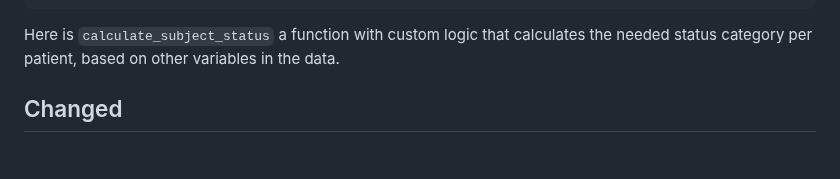
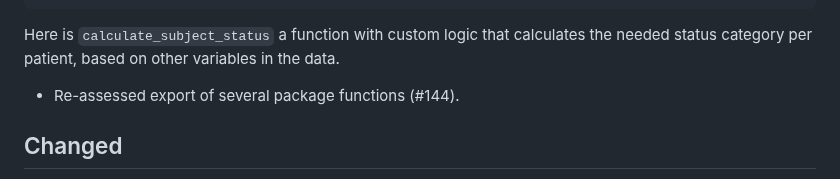
Before and after one commit to openpharma/clinsight, a Markdown page: NEWS.md, the part around the change. Rendered like a GitHub page; blank space fills up the shorter version.

Commit message:
Add news item

````diff
--- a/NEWS.md
+++ b/NEWS.md
@@ -24,6 +24,8 @@ study_data <- study_data |>
 ```
 
 Here is `calculate_subject_status` a function with custom logic that calculates the needed status category per patient, based on other variables in the data.
+
+- Re-assessed export of several package functions (#144).
 
 ## Changed
 
````
